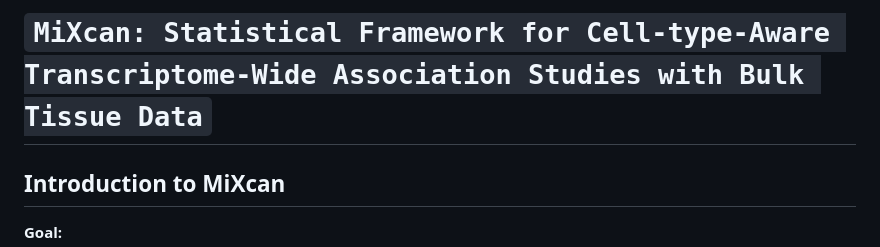
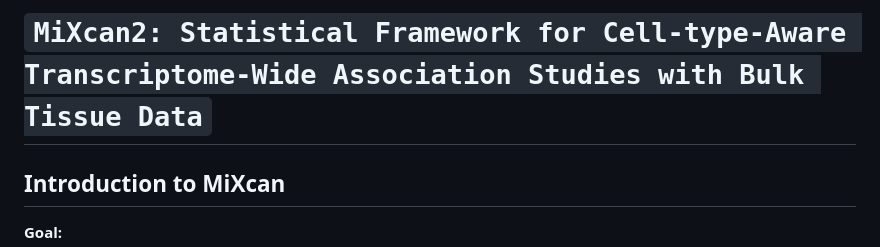
Before and after one commit to songxiaoyu/MiXcan2, a Markdown page: README.md, the part around the change. Drawn GitHub-style.

Commit message:
Update project name from MiXcan to MiXcan2

```diff
--- a/README.md
+++ b/README.md
@@ -1,7 +1,7 @@
 
 <!-- README.md is generated from README.Rmd. Please edit README.Rmd file -->
 
-# `MiXcan: Statistical Framework for Cell-type-Aware Transcriptome-Wide Association Studies with Bulk Tissue Data`
+# `MiXcan2: Statistical Framework for Cell-type-Aware Transcriptome-Wide Association Studies with Bulk Tissue Data`
 
 ## Introduction to **MiXcan**
 
```
